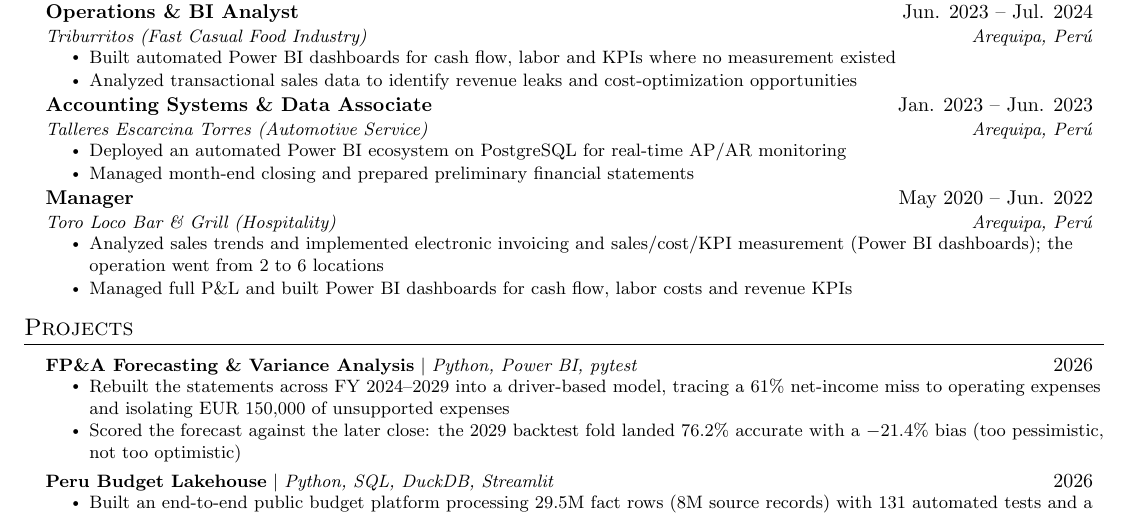
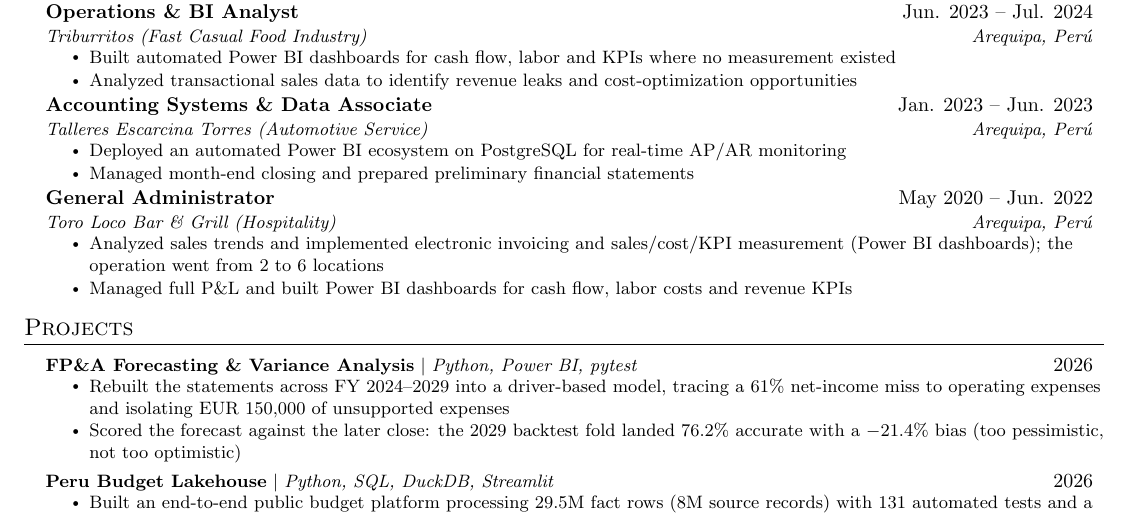
Before and after one commit to DaelFame/cv, a LaTeX CV (resume-en.tex): part of the page, cut so that both start at the same text. Compiled offline with pdfLaTeX.

Commit message:
fix(cv): correct the restaurant role to General Administrator

```diff
--- a/resume-en.tex
+++ b/resume-en.tex
@@ -166,7 +166,7 @@
       \resumeItemListEnd
 
     \resumeSubheading
-      {Manager}{May 2020 -- Jun. 2022}
+      {General Administrator}{May 2020 -- Jun. 2022}
       {Toro Loco Bar \& Grill (Hospitality)}{Arequipa, Per\'u}
       \resumeItemListStart
         \resumeItem{Analyzed sales trends and implemented electronic invoicing and sales/cost/KPI measurement (Power BI dashboards); the operation went from 2 to 6 locations}
```
